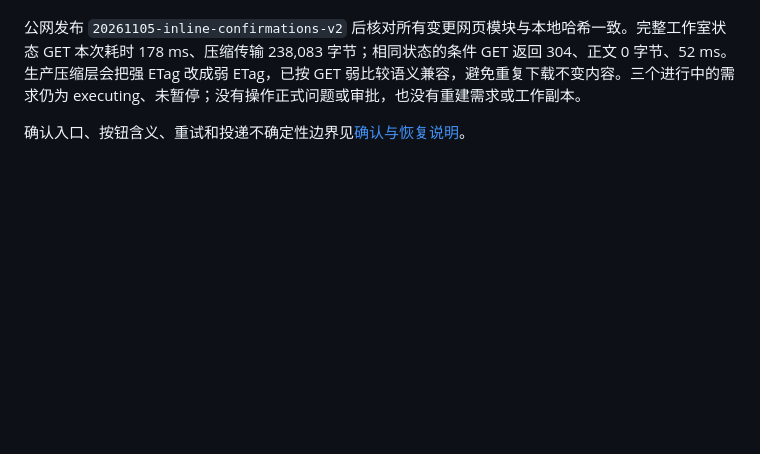
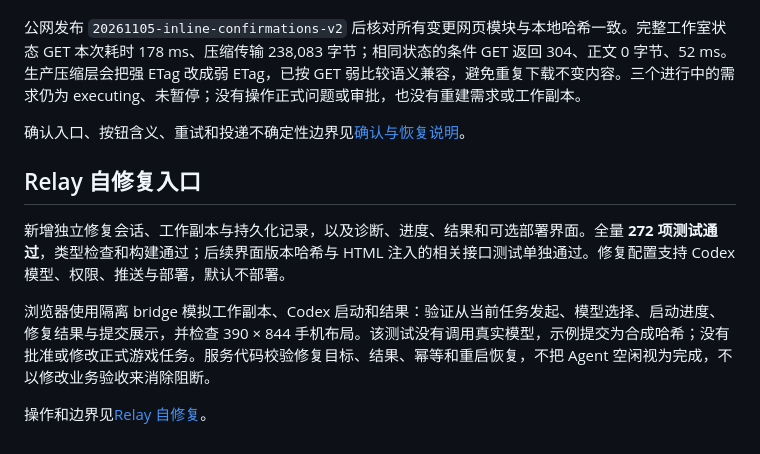
Before and after one commit to haiaimi/Agent-Relay, a Markdown page: docs/validation-2026-11-05.md, the part around the change. Rendered like a GitHub page; blank space fills up the shorter version.

```diff
--- a/docs/validation-2026-11-05.md
+++ b/docs/validation-2026-11-05.md
@@ -45,3 +45,11 @@
 公网发布 `20261105-inline-confirmations-v2` 后核对所有变更网页模块与本地哈希一致。完整工作室状态 GET 本次耗时 178 ms、压缩传输 238,083 字节；相同状态的条件 GET 返回 304、正文 0 字节、52 ms。生产压缩层会把强 ETag 改成弱 ETag，已按 GET 弱比较语义兼容，避免重复下载不变内容。三个进行中的需求仍为 executing、未暂停；没有操作正式问题或审批，也没有重建需求或工作副本。
 
 确认入口、按钮含义、重试和投递不确定性边界见[确认与恢复说明](studio-confirmations.md)。
+
+## Relay 自修复入口
+
+新增独立修复会话、工作副本与持久化记录，以及诊断、进度、结果和可选部署界面。全量 **272 项测试通过**，类型检查和构建通过；后续界面版本哈希与 HTML 注入的相关接口测试单独通过。修复配置支持 Codex 模型、权限、推送与部署，默认不部署。
+
+浏览器使用隔离 bridge 模拟工作副本、Codex 启动和结果：验证从当前任务发起、模型选择、启动进度、修复结果与提交展示，并检查 390 × 844 手机布局。该测试没有调用真实模型，示例提交为合成哈希；没有批准或修改正式游戏任务。服务代码校验修复目标、结果、幂等和重启恢复，不把 Agent 空闲视为完成，不以修改业务验收来消除阻断。
+
+操作和边界见[Relay 自修复](relay-self-repair.md)。
```
Also changed, not shown: README.md (+1 -0 lines), docs/README.md (+1 -0 lines), docs/relay-self-repair.md (added, +40 -0 lines), docs/images/relay-repair-mobile.png (added), 8 other files.
